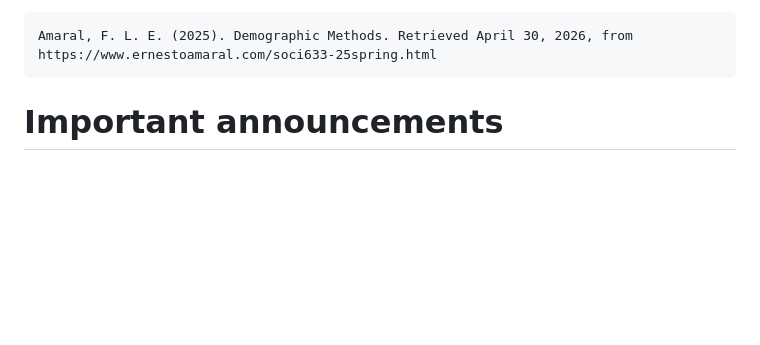
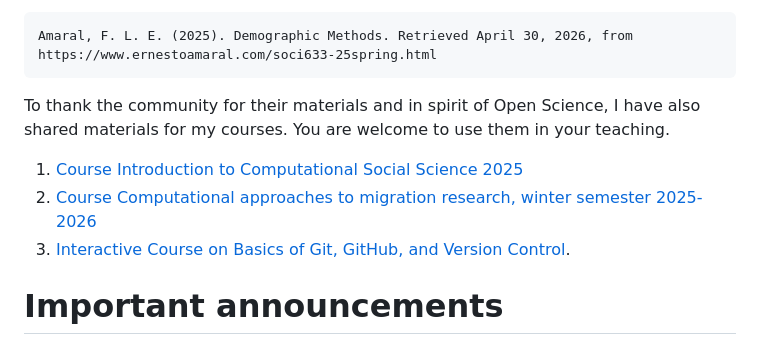
Before and after one commit to akbaritabar/Course_introduction_to_demographic_methods, a Markdown page: ReadMe.md, the part around the change. Rendered like a GitHub page; blank space fills up the shorter version.

Commit message:
Synced: Minor edits of typos and readme notes

````diff
--- a/ReadMe.md
+++ b/ReadMe.md
@@ -37,6 +37,12 @@ Alexander, M. (2026). Advanced Data Analysis course in Demographic Methods. Retr
 Amaral, F. L. E. (2025). Demographic Methods. Retrieved April 30, 2026, from https://www.ernestoamaral.com/soci633-25spring.html
 ```
 
+To thank the community for their materials and in spirit of Open Science, I have also shared materials for my courses. You are welcome to use them in your teaching.
+
+1. [Course Introduction to Computational Social Science 2025](https://github.com/akbaritabar/Course-introduction-to-computational-social-science-2025)
+2. [Course Computational approaches to migration research, winter semester 2025-2026](https://github.com/akbaritabar/Course_computational_approaches_to_migration_research_2025_26)
+3. [Interactive Course on Basics of Git, GitHub, and Version Control](https://github.com/akbaritabar/Git-GitHub-Version-Control-Interactive-Self-paced-Course).
+
 
 # Important announcements
 Here I will copy announcements (that are shared by email or posted on Stud.IP) so that everyone is informed about them.
````
